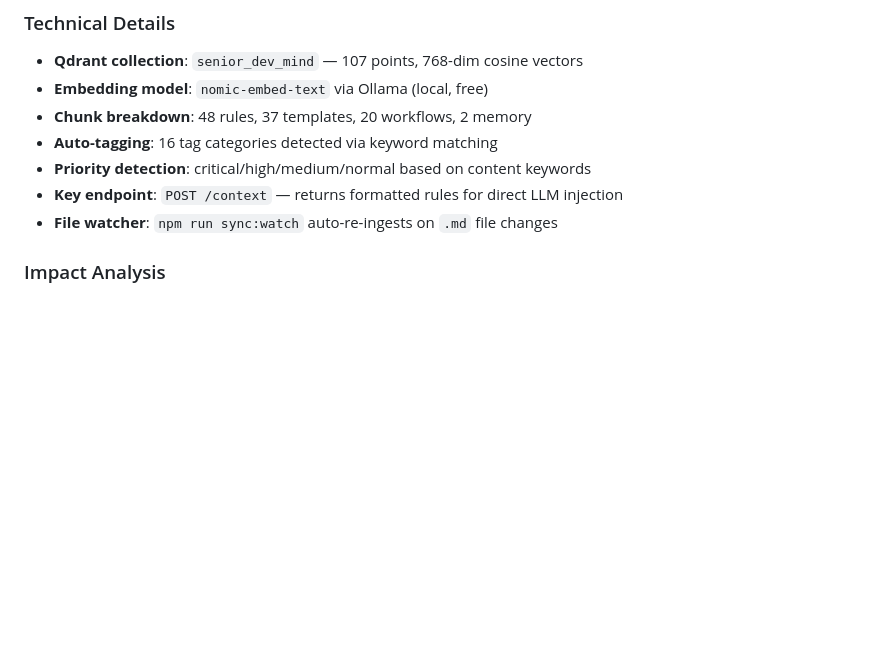
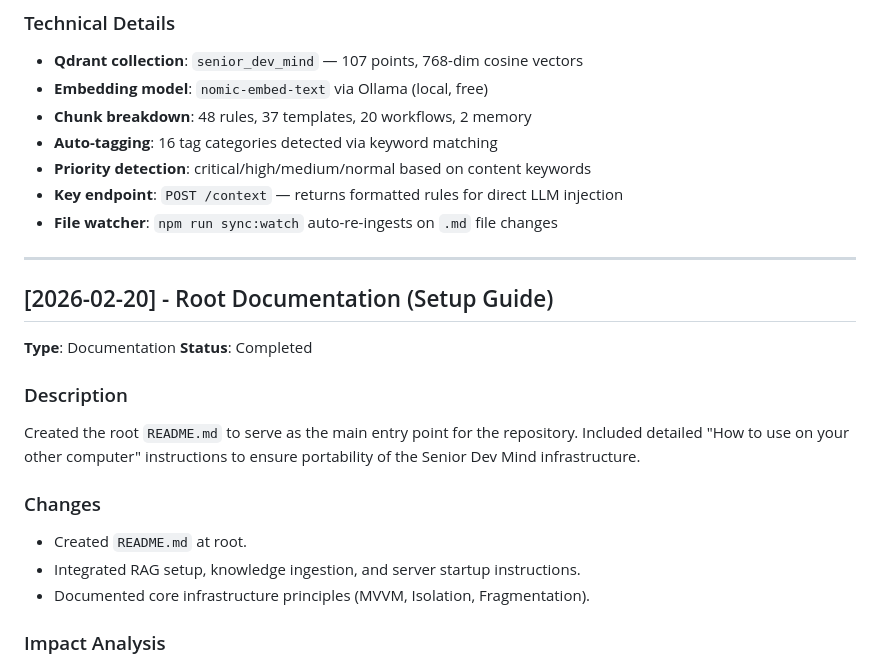
Before and after one commit to lamji/senier-dev-agent, a Markdown page: .logs.md, the part around the change. Rendered like a GitHub page; blank space fills up the shorter version.

Commit message:
docs: update .logs.md with README creation details

```diff
--- a/.logs.md
+++ b/.logs.md
@@ -119,6 +119,21 @@ Built a complete RAG (Retrieval Augmented Generation) system that stores `.agent
 - **Key endpoint**: `POST /context` — returns formatted rules for direct LLM injection
 - **File watcher**: `npm run sync:watch` auto-re-ingests on `.md` file changes
 
+---
+
+## [2026-02-20] - Root Documentation (Setup Guide)
+**Type**: Documentation
+**Status**: Completed
+
+### Description
+Created the root `README.md` to serve as the main entry point for the repository. Included detailed "How to use on your other computer" instructions to ensure portability of the Senior Dev Mind infrastructure.
+
+### Changes
+- Created `README.md` at root.
+- Integrated RAG setup, knowledge ingestion, and server startup instructions.
+- Documented core infrastructure principles (MVVM, Isolation, Fragmentation).
+
+
 ### Impact Analysis
 - **Token savings**: ~15K tokens/request (only relevant 2-5K injected vs full 20K)
 - **Agent-agnostic**: Works with any LLM agent via HTTP API
```
